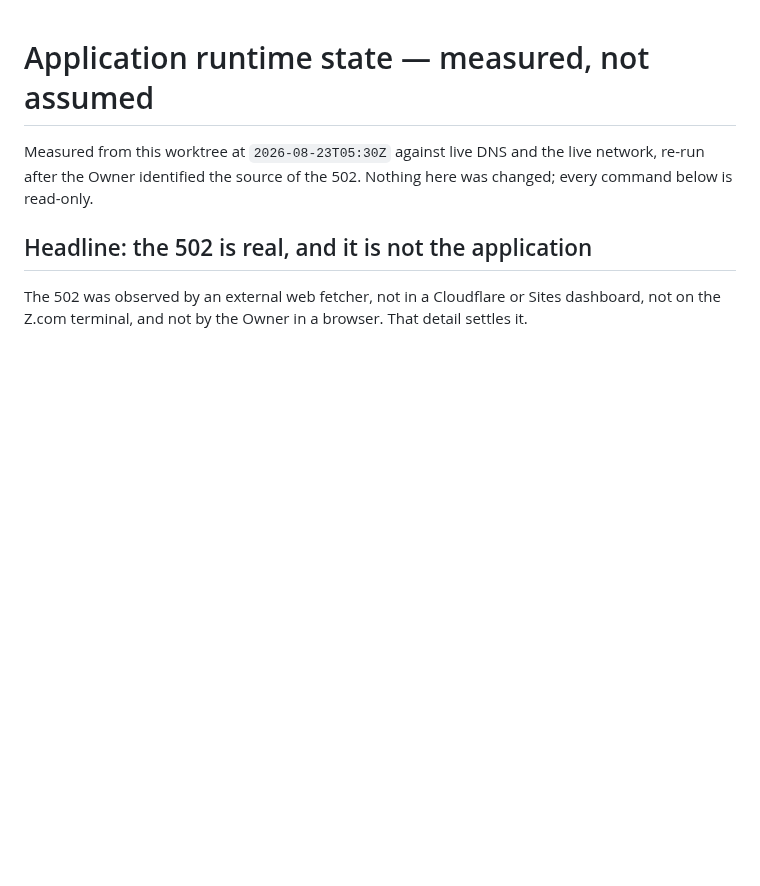
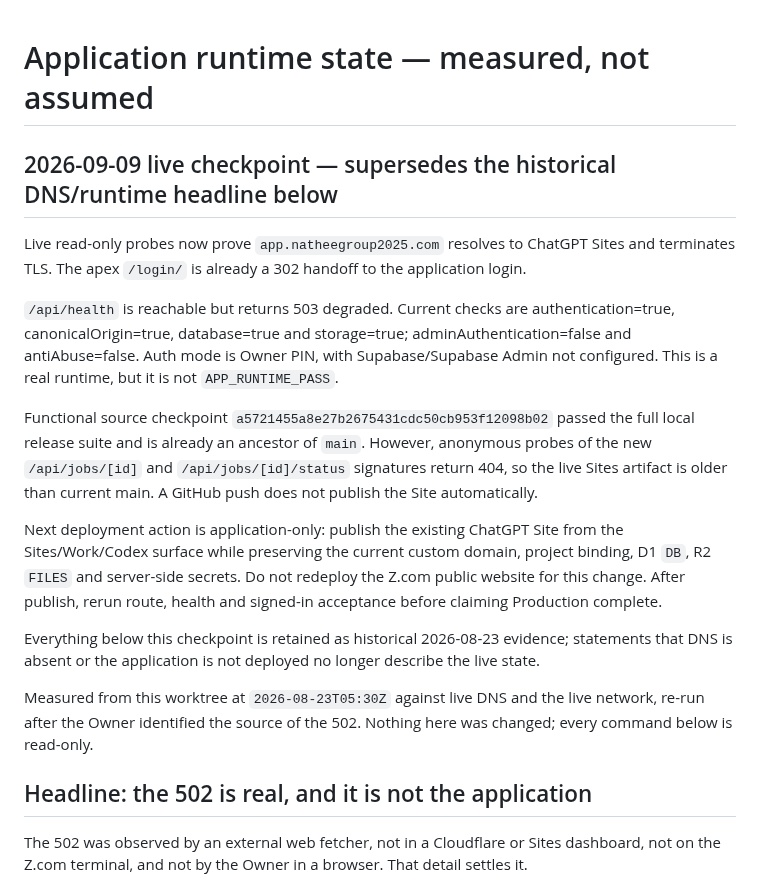
Before and after one commit to ktbox1989/NATHEE-GROUP-2025, a Markdown page: docs/APP_RUNTIME_STATE.md, the part around the change. Rendered like a GitHub page; blank space fills up the shorter version.

```diff
--- a/docs/APP_RUNTIME_STATE.md
+++ b/docs/APP_RUNTIME_STATE.md
@@ -1,4 +1,17 @@
 # Application runtime state — measured, not assumed
+
+## 2026-09-09 live checkpoint — supersedes the historical DNS/runtime headline below
+
+Live read-only probes now prove `app.natheegroup2025.com` resolves to ChatGPT Sites and terminates TLS. The apex `/login/` is already a 302 handoff to the application login.
+
+`/api/health` is reachable but returns 503 degraded. Current checks are authentication=true, canonicalOrigin=true, database=true and storage=true; adminAuthentication=false and antiAbuse=false. Auth mode is Owner PIN, with Supabase/Supabase Admin not configured. This is a real runtime, but it is not `APP_RUNTIME_PASS`.
+
+Functional source checkpoint `a5721455a8e27b2675431cdc50cb953f12098b02` passed the full local release suite and is already an ancestor of `main`. However, anonymous probes of the new `/api/jobs/[id]` and `/api/jobs/[id]/status` signatures return 404, so the live Sites artifact is older than current main. A GitHub push does not publish the Site automatically.
+
+Next deployment action is application-only: publish the existing ChatGPT Site from the Sites/Work/Codex surface while preserving the current custom domain, project binding, D1 `DB`, R2 `FILES` and server-side secrets. Do not redeploy the Z.com public website for this change. After publish, rerun route, health and signed-in acceptance before claiming Production complete.
+
+Everything below this checkpoint is retained as historical 2026-08-23 evidence; statements that DNS is absent or the application is not deployed no longer describe the live state.
+
 
 Measured from this worktree at `2026-08-23T05:30Z` against live DNS and the live
 network, re-run after the Owner identified the source of the 502. Nothing here
```
Also changed, not shown: PROJECT_CURRENT_STATE.md (+16 -1 lines).
